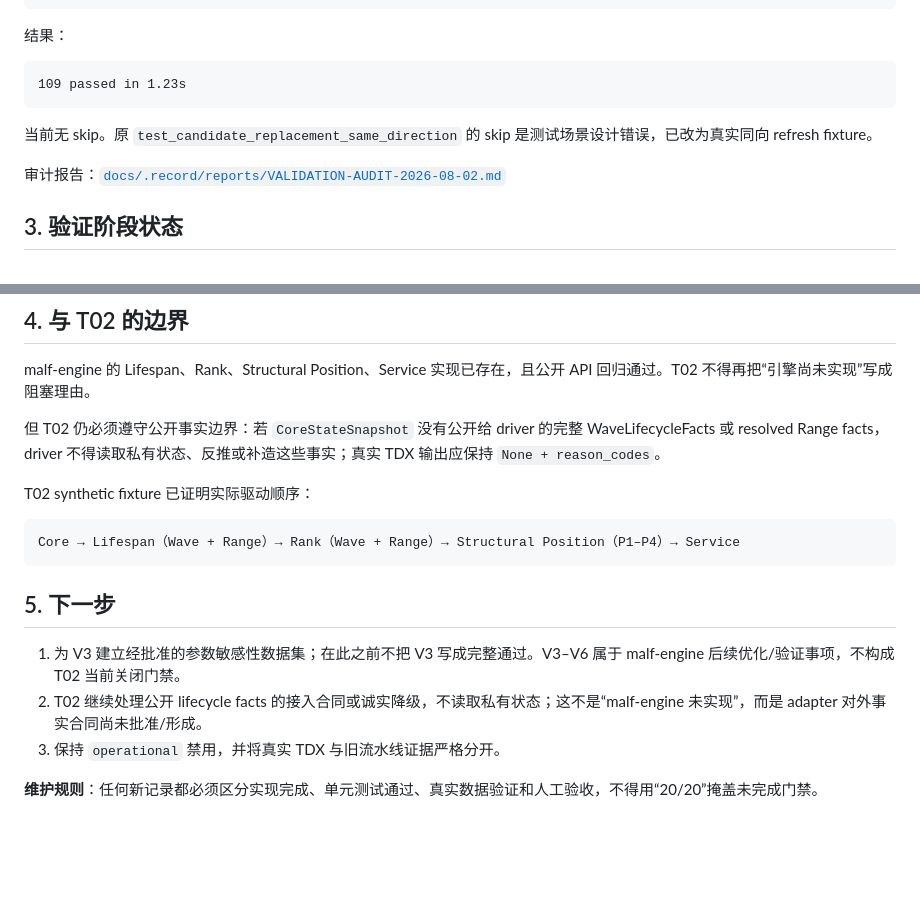
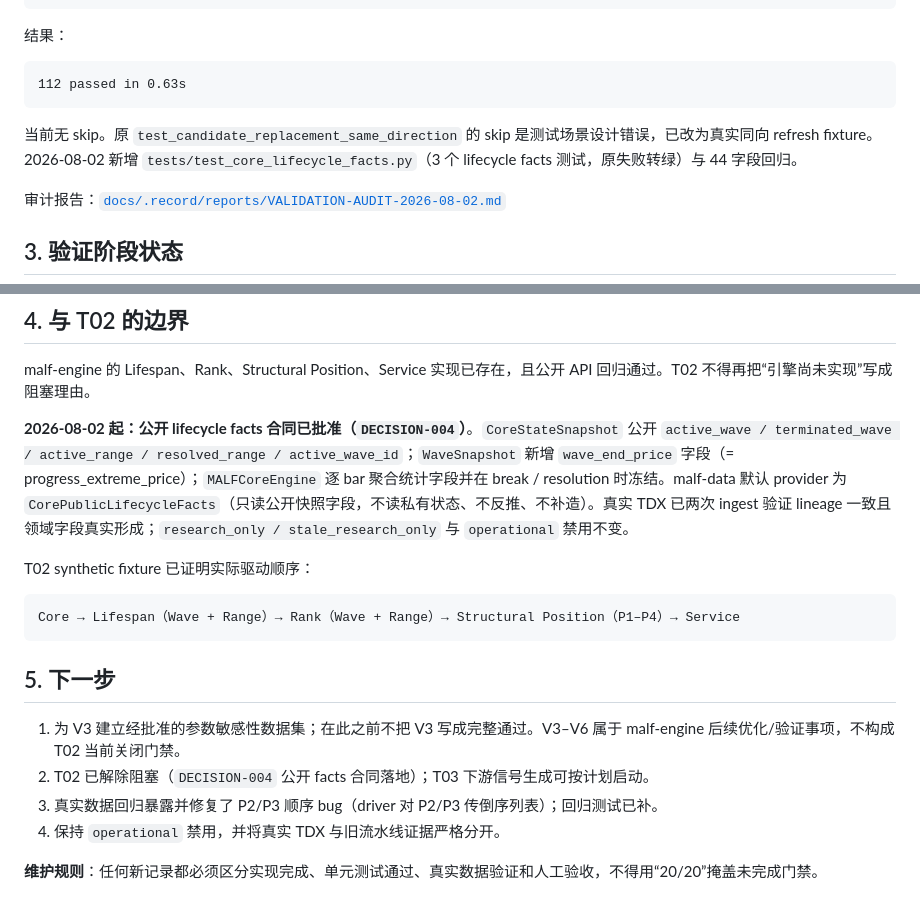
Before and after one commit to everything-is-simple/malf-engine, a Markdown page: docs/.plan/00-当前状态.md, 2 parts joined by grey strips. GitHub-like rendering; blank space fills up the shorter version.

Commit message:
docs: 刷新 malf-engine 当前状态（112 passed、公开 facts 合同、P2/P3 修复）

````diff
--- a/docs/.plan/00-当前状态.md
+++ b/docs/.plan/00-当前状态.md
@@ -32,10 +32,10 @@ D:\miniconda\py310\python.exe -m pytest tests -q -p no:cacheprovider -rs
 结果：
 
 ```text
-109 passed in 1.23s
+112 passed in 0.63s
 ```
 
-当前无 skip。原 `test_candidate_replacement_same_direction` 的 skip 是测试场景设计错误，已改为真实同向 refresh fixture。
+当前无 skip。原 `test_candidate_replacement_same_direction` 的 skip 是测试场景设计错误，已改为真实同向 refresh fixture。2026-08-02 新增 `tests/test_core_lifecycle_facts.py`（3 个 lifecycle facts 测试，原失败转绿）与 44 字段回归。
 
 审计报告：[`docs/.record/reports/VALIDATION-AUDIT-2026-08-02.md`](../.record/reports/VALIDATION-AUDIT-2026-08-02.md)
 
@@ -54,7 +54,7 @@ D:\miniconda\py310\python.exe -m pytest tests -q -p no:cacheprovider -rs
 
 malf-engine 的 Lifespan、Rank、Structural Position、Service 实现已存在，且公开 API 回归通过。T02 不得再把“引擎尚未实现”写成阻塞理由。
 
-但 T02 仍必须遵守公开事实边界：若 `CoreStateSnapshot` 没有公开给 driver 的完整 WaveLifecycleFacts 或 resolved Range facts，driver 不得读取私有状态、反推或补造这些事实；真实 TDX 输出应保持 `None + reason_codes`。
+**2026-08-02 起：公开 lifecycle facts 合同已批准（`DECISION-004`）**。`CoreStateSnapshot` 公开 `active_wave / terminated_wave / active_range / resolved_range / active_wave_id`；`WaveSnapshot` 新增 `wave_end_price` 字段（= progress_extreme_price）；`MALFCoreEngine` 逐 bar 聚合统计字段并在 break / resolution 时冻结。malf-data 默认 provider 为 `CorePublicLifecycleFacts`（只读公开快照字段，不读私有状态、不反推、不补造）。真实 TDX 已两次 ingest 验证 lineage 一致且领域字段真实形成；`research_only / stale_research_only` 与 `operational` 禁用不变。
 
 T02 synthetic fixture 已证明实际驱动顺序：
 
@@ -65,7 +65,8 @@ Core → Lifespan（Wave + Range）→ Rank（Wave + Range）→ Structural Posi
 ## 5. 下一步
 
 1. 为 V3 建立经批准的参数敏感性数据集；在此之前不把 V3 写成完整通过。V3–V6 属于 malf-engine 后续优化/验证事项，不构成 T02 当前关闭门禁。
-2. T02 继续处理公开 lifecycle facts 的接入合同或诚实降级，不读取私有状态；这不是“malf-engine 未实现”，而是 adapter 对外事实合同尚未批准/形成。
-3. 保持 `operational` 禁用，并将真实 TDX 与旧流水线证据严格分开。
+2. T02 已解除阻塞（`DECISION-004` 公开 facts 合同落地）；T03 下游信号生成可按计划启动。
+3. 真实数据回归暴露并修复了 P2/P3 顺序 bug（driver 对 P2/P3 传倒序列表）；回归测试已补。
+4. 保持 `operational` 禁用，并将真实 TDX 与旧流水线证据严格分开。
 
 **维护规则**：任何新记录都必须区分实现完成、单元测试通过、真实数据验证和人工验收，不得用“20/20”掩盖未完成门禁。
````
